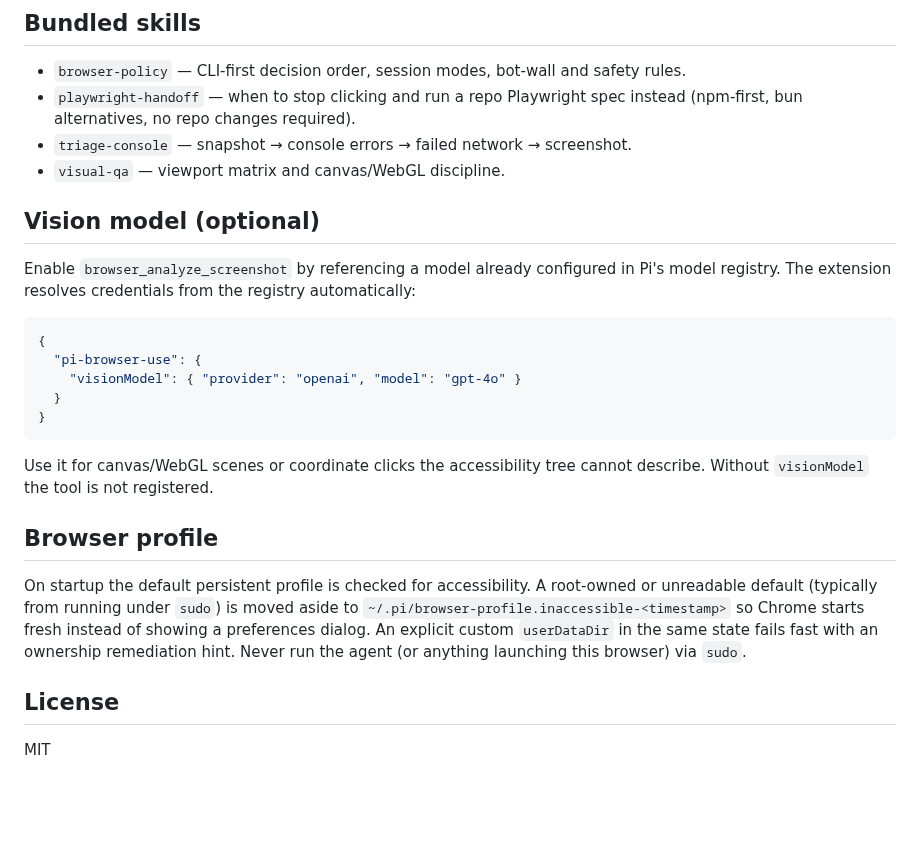
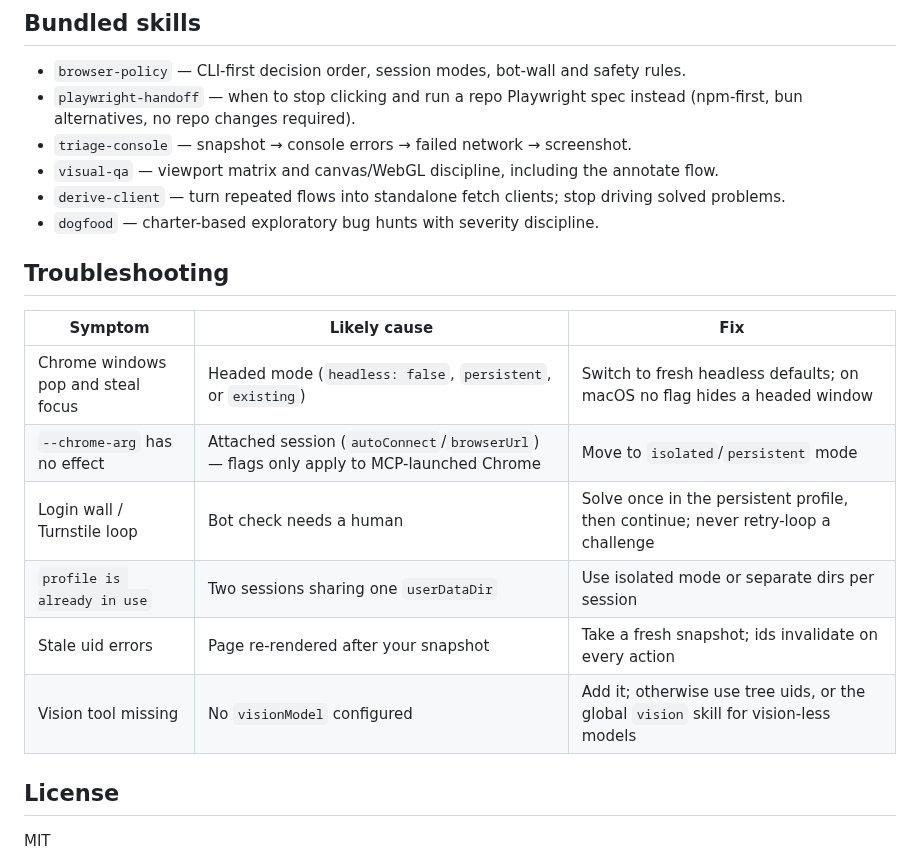
Before and after one commit to 0xPlayerOne/pi-browser-use, a Markdown page: README.md, the part around one of its changes. Rendered like a GitHub page; blank space fills up the shorter version.

````diff
--- a/README.md
+++ b/README.md
@@ -59,25 +119,20 @@ Call `browser_list_pages` first, then pass its numeric `pageId` to page-scoped t
 - `browser-policy` — CLI-first decision order, session modes, bot-wall and safety rules.
 - `playwright-handoff` — when to stop clicking and run a repo Playwright spec instead (npm-first, bun alternatives, no repo changes required).
 - `triage-console` — snapshot → console errors → failed network → screenshot.
-- `visual-qa` — viewport matrix and canvas/WebGL discipline.
+- `visual-qa` — viewport matrix and canvas/WebGL discipline, including the annotate flow.
+- `derive-client` — turn repeated flows into standalone fetch clients; stop driving solved problems.
+- `dogfood` — charter-based exploratory bug hunts with severity discipline.
 
-## Vision model (optional)
+## Troubleshooting
 
-Enable `browser_analyze_screenshot` by referencing a model already configured in Pi's model registry. The extension resolves credentials from the registry automatically:
-
-```json
-{
-  "pi-browser-use": {
-    "visionModel": { "provider": "openai", "model": "gpt-4o" }
-  }
-}
-```
-
-Use it for canvas/WebGL scenes or coordinate clicks the accessibility tree cannot describe. Without `visionModel` the tool is not registered.
-
-## Browser profile
-
-On startup the default persistent profile is checked for accessibility. A root-owned or unreadable default (typically from running under `sudo`) is moved aside to `~/.pi/browser-profile.inaccessible-<timestamp>` so Chrome starts fresh instead of showing a preferences dialog. An explicit custom `userDataDir` in the same state fails fast with an ownership remediation hint. Never run the agent (or anything launching this browser) via `sudo`.
+| Symptom                            | Likely cause                                                                            | Fix                                                                                  |
+| ---------------------------------- | --------------------------------------------------------------------------------------- | ------------------------------------------------------------------------------------ |
+| Chrome windows pop and steal focus | Headed mode (`headless: false`, `persistent`, or `existing`)                            | Switch to fresh headless defaults; on macOS no flag hides a headed window            |
+| `--chrome-arg` has no effect       | Attached session (`autoConnect`/`browserUrl`) — flags only apply to MCP-launched Chrome | Move to `isolated`/`persistent` mode                                                 |
+| Login wall / Turnstile loop        | Bot check needs a human                                                                 | Solve once in the persistent profile, then continue; never retry-loop a challenge    |
+| `profile is already in use`        | Two sessions sharing one `userDataDir`                                                  | Use isolated mode or separate dirs per session                                       |
+| Stale uid errors                   | Page re-rendered after your snapshot                                                    | Take a fresh snapshot; ids invalidate on every action                                |
+| Vision tool missing                | No `visionModel` configured                                                             | Add it; otherwise use tree uids, or the global `vision` skill for vision-less models |
 
 ## License
 
````
Also changed, not shown: other parts of README.md (+65 -5 lines), docs/assets/annotate-demo.gif (added), docs/assets/annotated.png (added), docs/assets/plain.png (added).
